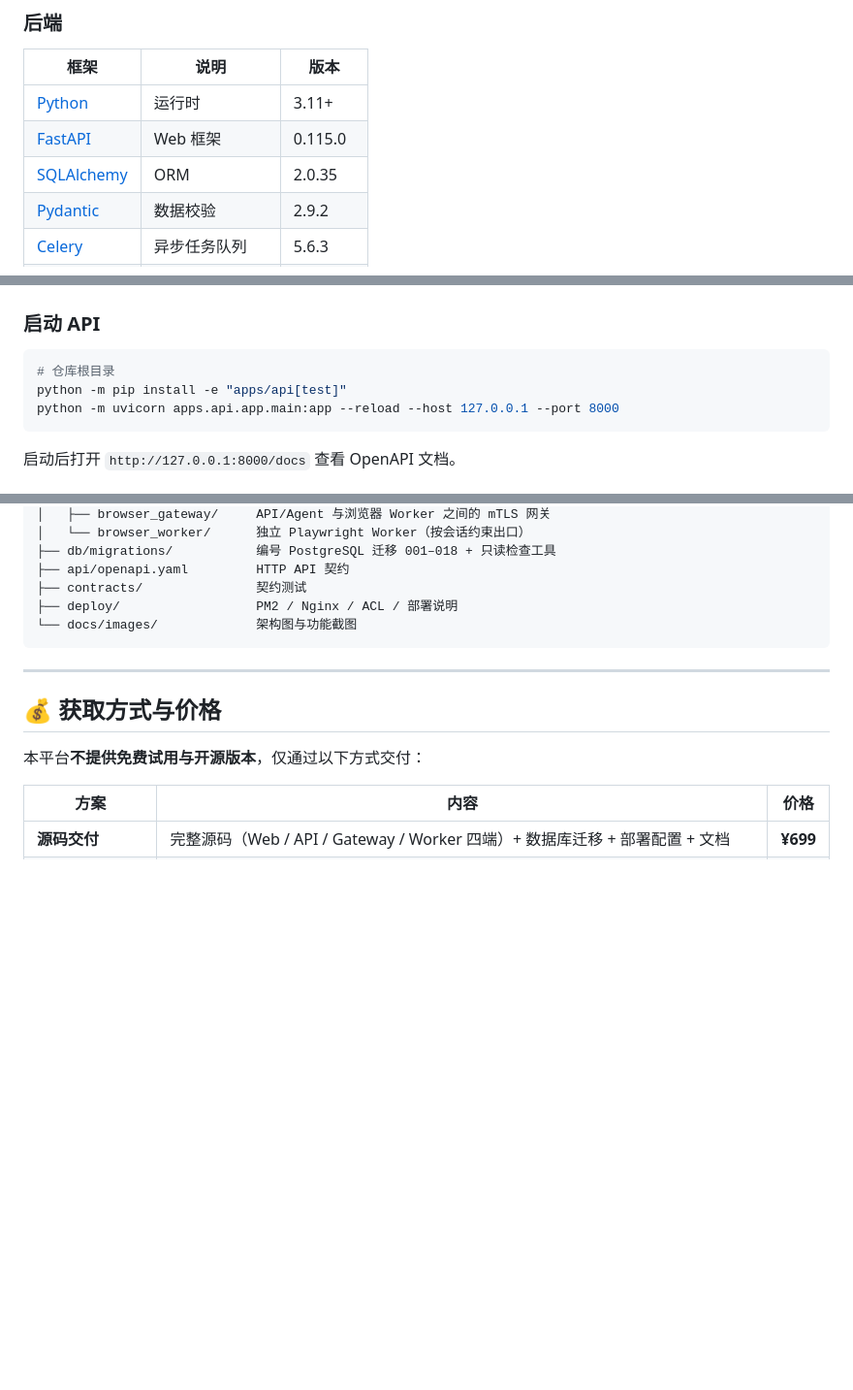
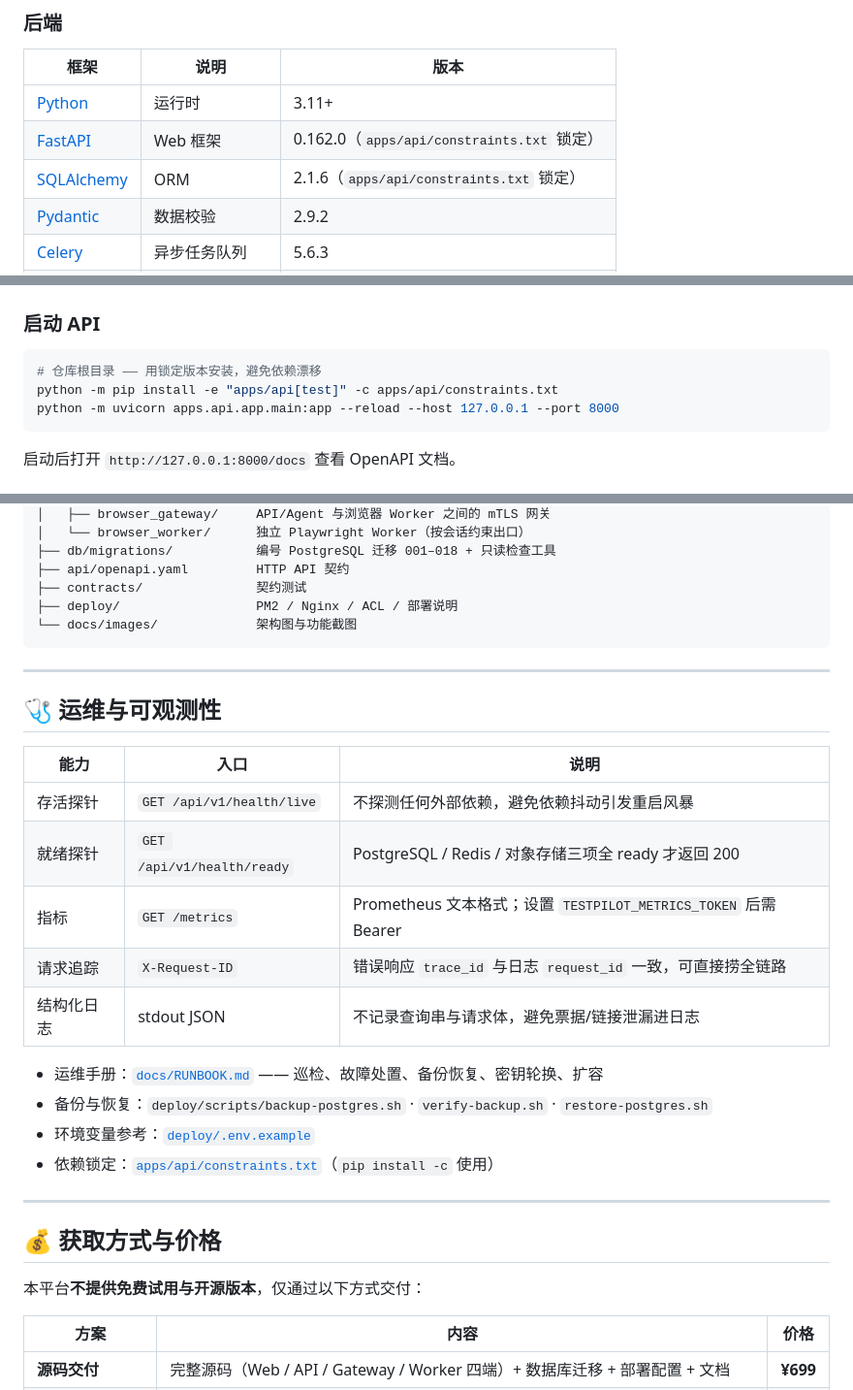
Before and after one commit to ChuiJiaming/TestPilot-AI, a Markdown page: README.md, 3 parts joined by grey strips. Shown at 97% size. Rendered like a GitHub page; blank space fills up the shorter version.

````diff
--- a/README.md
+++ b/README.md
@@ -104,8 +104,8 @@ Outbox + 租约 + Reconciler：投递与业务事务同源，杜绝「事务提
 | 框架 | 说明 | 版本 |
 | --- | --- | --- |
 | [Python](https://www.python.org/) | 运行时 | 3.11+ |
-| [FastAPI](https://fastapi.tiangolo.com/) | Web 框架 | 0.115.0 |
-| [SQLAlchemy](https://www.sqlalchemy.org/) | ORM | 2.0.35 |
+| [FastAPI](https://fastapi.tiangolo.com/) | Web 框架 | 0.162.0（`apps/api/constraints.txt` 锁定） |
+| [SQLAlchemy](https://www.sqlalchemy.org/) | ORM | 2.1.6（`apps/api/constraints.txt` 锁定） |
 | [Pydantic](https://docs.pydantic.dev/) | 数据校验 | 2.9.2 |
 | [Celery](https://docs.celeryq.dev/) | 异步任务队列 | 5.6.3 |
 | [LangGraph](https://langchain-ai.github.io/langgraph/) | 有界 Agent 编排 | 1.2.18 |
@@ -191,8 +191,8 @@ Outbox + 租约 + Reconciler：投递与业务事务同源，杜绝「事务提
 ### 启动 API
 
 ```bash
-# 仓库根目录
-python -m pip install -e "apps/api[test]"
+# 仓库根目录 —— 用锁定版本安装，避免依赖漂移
+python -m pip install -e "apps/api[test]" -c apps/api/constraints.txt
 python -m uvicorn apps.api.app.main:app --reload --host 127.0.0.1 --port 8000
 ```
 
@@ -225,6 +225,23 @@ Sureshot/
 
 ---
 
+## 🩺 运维与可观测性
+
+| 能力 | 入口 | 说明 |
+| --- | --- | --- |
+| 存活探针 | `GET /api/v1/health/live` | 不探测任何外部依赖，避免依赖抖动引发重启风暴 |
+| 就绪探针 | `GET /api/v1/health/ready` | PostgreSQL / Redis / 对象存储三项全 ready 才返回 200 |
+| 指标 | `GET /metrics` | Prometheus 文本格式；设置 `TESTPILOT_METRICS_TOKEN` 后需 Bearer |
+| 请求追踪 | `X-Request-ID` | 错误响应 `trace_id` 与日志 `request_id` 一致，可直接捞全链路 |
+| 结构化日志 | stdout JSON | 不记录查询串与请求体，避免票据/链接泄漏进日志 |
+
+- 运维手册：[`docs/RUNBOOK.md`](docs/RUNBOOK.md) —— 巡检、故障处置、备份恢复、密钥轮换、扩容
+- 备份与恢复：`deploy/scripts/backup-postgres.sh` · `verify-backup.sh` · `restore-postgres.sh`
+- 环境变量参考：[`deploy/.env.example`](deploy/.env.example)
+- 依赖锁定：[`apps/api/constraints.txt`](apps/api/constraints.txt)（`pip install -c` 使用）
+
+---
+
 ## 💰 获取方式与价格
 
 本平台**不提供免费试用与开源版本**，仅通过以下方式交付：
````
Also changed, not shown: other parts of README.md (+2 -2 lines), docs/2026-11-05-production-readiness-gap.md (added, +198 -0 lines), docs/current-validation-status.md (+36 -1 lines).
